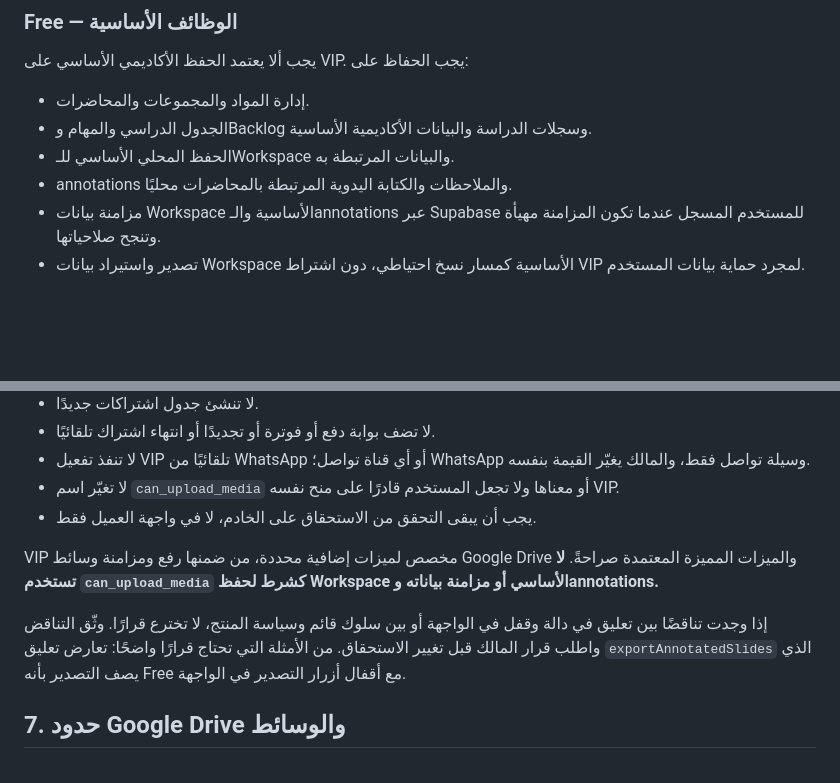
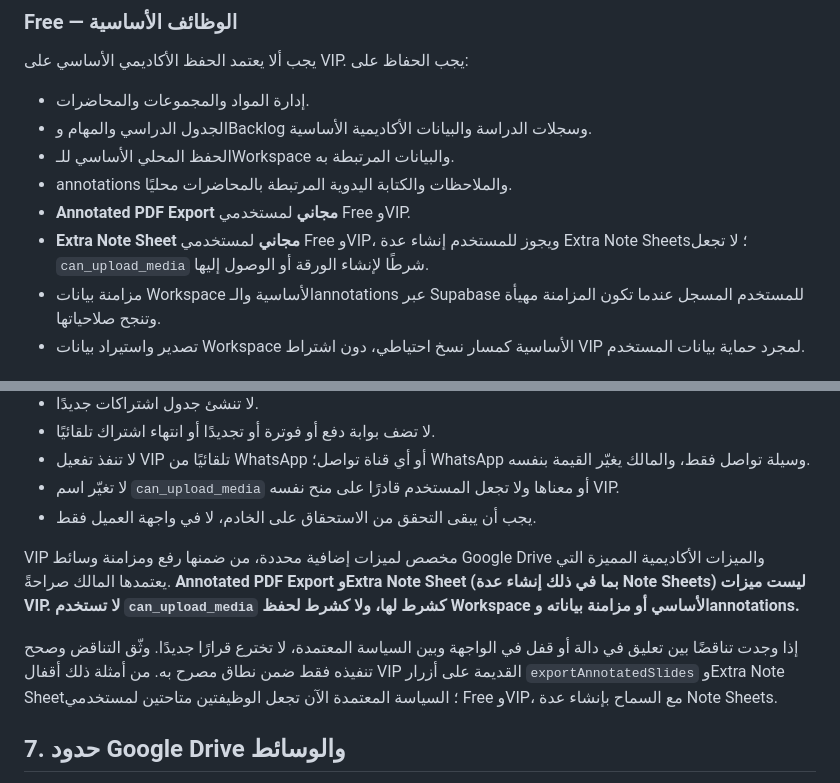
Before and after one commit to JemistryMC/study-hub, a Markdown page: GEMINI.md, 2 parts joined by grey strips. Rendered like a GitHub page; blank space fills up the shorter version.

Commit message:
docs: make Extra Note Sheets free for all users

```diff
--- a/GEMINI.md
+++ b/GEMINI.md
@@ -93,6 +93,8 @@
 - الجدول الدراسي والمهام وBacklog وسجلات الدراسة والبيانات الأكاديمية الأساسية.
 - الحفظ المحلي الأساسي للـWorkspace والبيانات المرتبطة به.
 - annotations والملاحظات والكتابة اليدوية المرتبطة بالمحاضرات محليًا.
+- **Annotated PDF Export مجاني** لمستخدمي Free وVIP.
+- **Extra Note Sheet مجاني** لمستخدمي Free وVIP، ويجوز للمستخدم إنشاء عدة Extra Note Sheets؛ لا تجعل `can_upload_media` شرطًا لإنشاء الورقة أو الوصول إليها.
 - مزامنة بيانات Workspace الأساسية والـannotations عبر Supabase للمستخدم المسجل عندما تكون المزامنة مهيأة وتنجح صلاحياتها.
 - تصدير واستيراد بيانات Workspace الأساسية كمسار نسخ احتياطي، دون اشتراط VIP لمجرد حماية بيانات المستخدم.
 
@@ -108,9 +110,9 @@
 - لا تغيّر اسم `can_upload_media` أو معناها ولا تجعل المستخدم قادرًا على منح نفسه VIP.
 - يجب أن يبقى التحقق من الاستحقاق على الخادم، لا في واجهة العميل فقط.
 
-VIP مخصص لميزات إضافية محددة، من ضمنها رفع ومزامنة وسائط Google Drive والميزات المميزة المعتمدة صراحةً. **لا تستخدم `can_upload_media` كشرط لحفظ Workspace الأساسي أو مزامنة بياناته وannotations.**
+VIP مخصص لميزات إضافية محددة، من ضمنها رفع ومزامنة وسائط Google Drive والميزات الأكاديمية المميزة التي يعتمدها المالك صراحةً. **Annotated PDF Export وExtra Note Sheet (بما في ذلك إنشاء عدة Note Sheets) ليست ميزات VIP. لا تستخدم `can_upload_media` كشرط لها، ولا كشرط لحفظ Workspace الأساسي أو مزامنة بياناته وannotations.**
 
-إذا وجدت تناقضًا بين تعليق في دالة وقفل في الواجهة أو بين سلوك قائم وسياسة المنتج، لا تخترع قرارًا. وثّق التناقض واطلب قرار المالك قبل تغيير الاستحقاق. من الأمثلة التي تحتاج قرارًا واضحًا: تعارض تعليق `exportAnnotatedSlides` الذي يصف التصدير بأنه Free مع أقفال أزرار التصدير في الواجهة.
+إذا وجدت تناقضًا بين تعليق في دالة أو قفل في الواجهة وبين السياسة المعتمدة، لا تخترع قرارًا جديدًا. وثّق التناقض وصحح تنفيذه فقط ضمن نطاق مصرح به. من أمثلة ذلك أقفال VIP القديمة على أزرار `exportAnnotatedSlides` وExtra Note Sheet؛ السياسة المعتمدة الآن تجعل الوظيفتين متاحتين لمستخدمي Free وVIP، مع السماح بإنشاء عدة Note Sheets.
 
 ## 7. حدود Google Drive والوسائط
 
```
Also changed, not shown: reports/CURRENT.md (+4 -1 lines), 1 other file.
